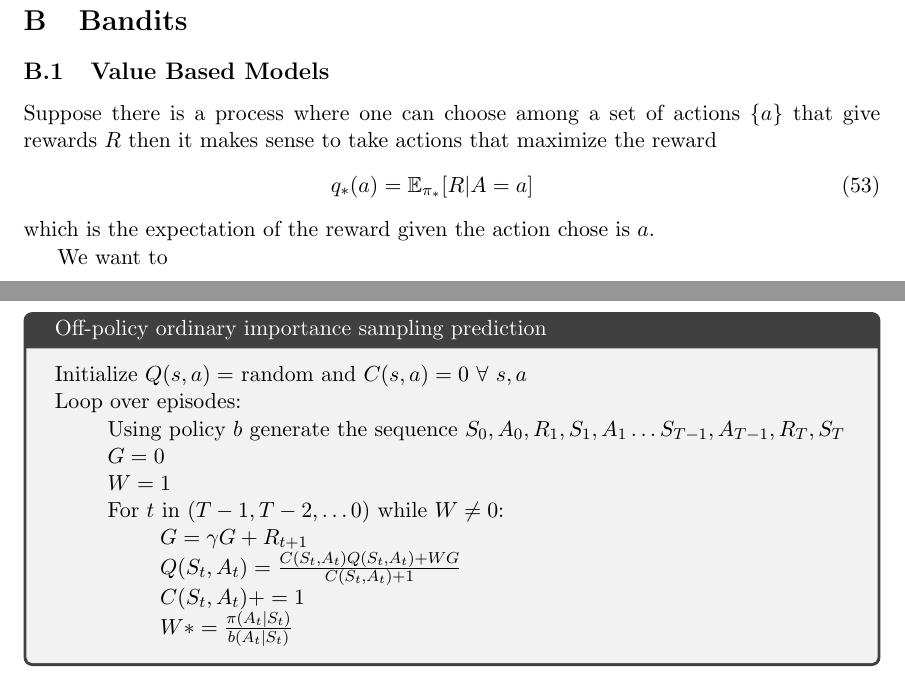
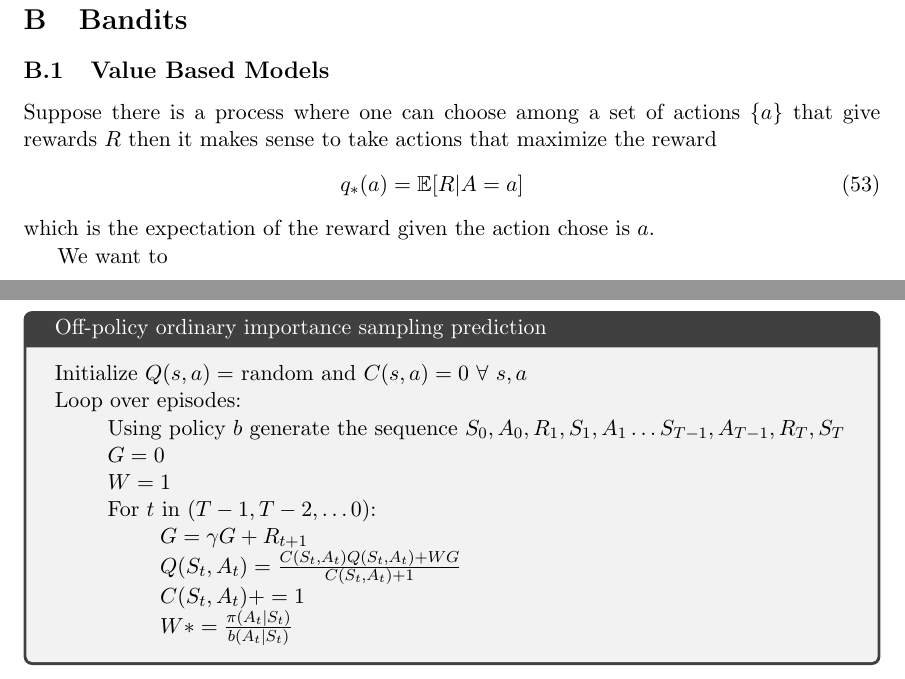
Before and after one commit to borundev/Reinforcement-Learning-Lecture, a LaTeX document (notes.tex): two parts of pages 13 and 18 of 21, joined at a grey line, cut so that both start at the same text. Compiled offline with pdfLaTeX.

Commit message:
Fix ordinary-IS loop, bandit/return wording, and optimal-policy notation
- Off-policy ordinary IS box: drop the "while W != 0" early break, which
  biases the ordinary-IS estimate (a zero-weight visit still counts).
- Bandit q_*(a) = E[R|A=a]: drop the spurious policy subscript.
- Call G_t a return, not a "stochastic reward".
- Standardise the optimal policy as pi_star (was mixed with pi_*).
- Fix garbled clause in the introduction.

```diff
--- a/notes.tex
+++ b/notes.tex
@@ -482,7 +482,7 @@ where $c$ is not a function of $A_t$.
 
 Suppose there is a process where one can choose among a set of actions $\{a\}$ that give rewards $R$ then it makes sense to take actions that maximize the reward
 \bea
-q_*(a) = \e{R|A=a}{\pi_*}
+q_*(a) = \mathbb E[R|A=a]
 \eea
 which is the expectation of the reward given the action chose is $a$.
 
@@ -676,7 +676,7 @@ Loop over episodes: \\
  \phantom{abcd} Using policy $b$ generate the sequence  $S_0,A_0, R_1,S_1,A_1 \dots S_{T-1}, A_{T-1},R_T,S_T$ \\
  \phantom{abcd} $G=0$ \\
   \phantom{abcd} $W=1$ \\
-  \phantom{abcd} For $t$ in $(T-1,T-2,\dots 0)$ while $W \ne 0$: \\
+  \phantom{abcd} For $t$ in $(T-1,T-2,\dots 0)$: \\
   \phantom{abcd}   \phantom{abcd}  $G = \gamma G + R_{t+1}$ \\
   \phantom{abcd}   \phantom{abcd}  $Q(S_t,A_t) = \frac{C(S_t,A_t) Q(S_t,A_t) +W G}{C(S_t,A_t)+1}$ \\
     \phantom{abcd}   \phantom{abcd}  $C(S_t,A_t) += 1$ \\
```
Also changed, not shown: notes.pdf, notes.tex (6 more changed lines).
